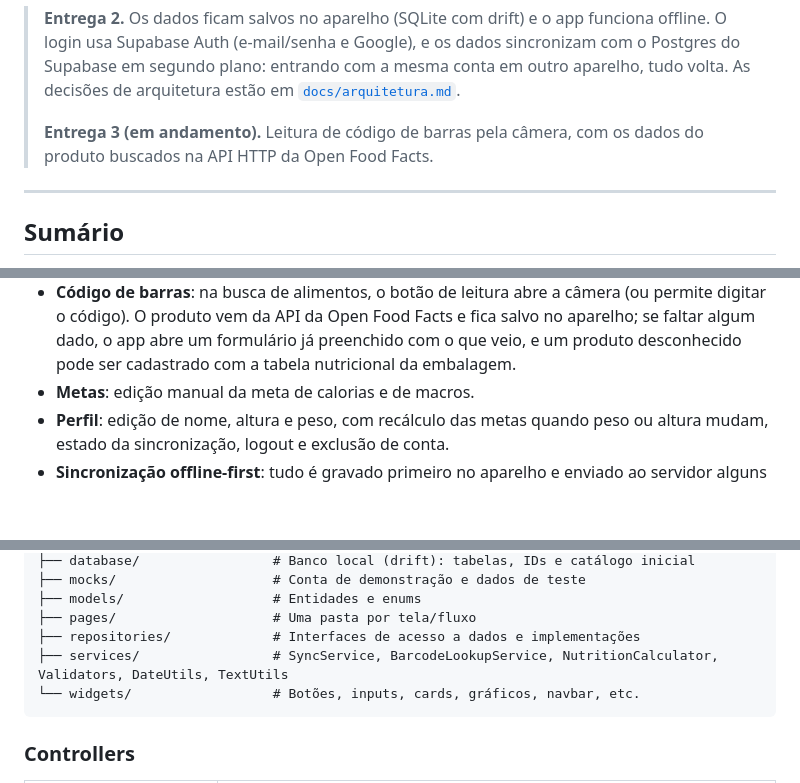
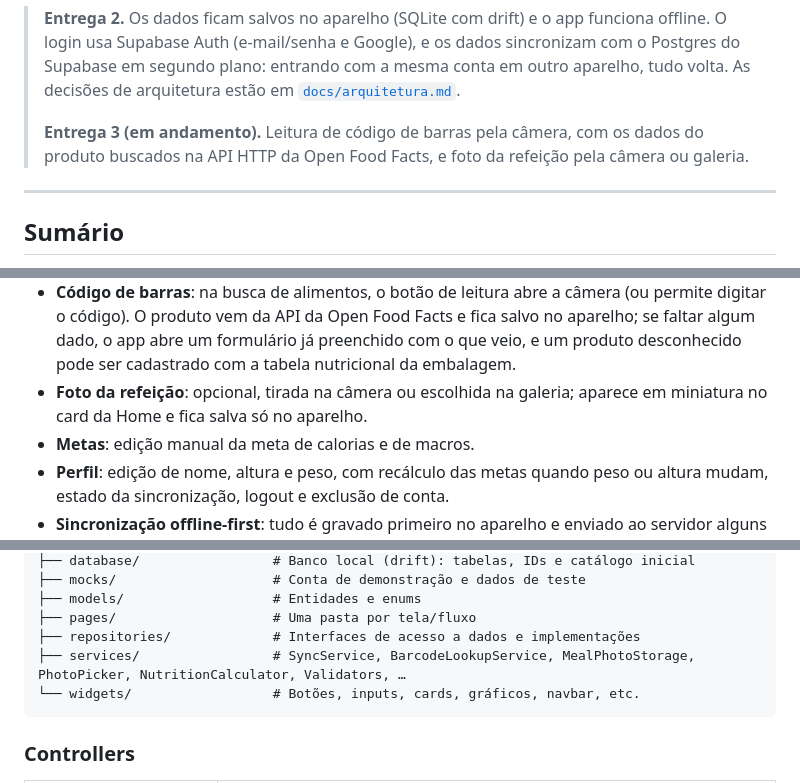
Before and after one commit to Gabrielvsiqueira/Oz_food_diary, a Markdown page: README.md, 3 parts joined by grey strips. Rendered like a GitHub page; blank space fills up the shorter version.

Commit message:
docs: document meal photos

````diff
--- a/README.md
+++ b/README.md
@@ -12,7 +12,8 @@ registrar, editar e excluir refeições, acompanhando o progresso do dia.
 > estão em [`docs/arquitetura.md`](docs/arquitetura.md).
 >
 > **Entrega 3 (em andamento).** Leitura de código de barras pela câmera, com
-> os dados do produto buscados na API HTTP da Open Food Facts.
+> os dados do produto buscados na API HTTP da Open Food Facts, e foto da
+> refeição pela câmera ou galeria.
 
 ---
 
@@ -50,6 +51,8 @@ registrar, editar e excluir refeições, acompanhando o progresso do dia.
   Facts e fica salvo no aparelho; se faltar algum dado, o app abre um
   formulário já preenchido com o que veio, e um produto desconhecido pode ser
   cadastrado com a tabela nutricional da embalagem.
+- **Foto da refeição**: opcional, tirada na câmera ou escolhida na galeria;
+  aparece em miniatura no card da Home e fica salva só no aparelho.
 - **Metas**: edição manual da meta de calorias e de macros.
 - **Perfil**: edição de nome, altura e peso, com recálculo das metas quando
   peso ou altura mudam, estado da sincronização, logout e exclusão de conta.
@@ -164,7 +167,7 @@ lib/
 ├── models/                   # Entidades e enums
 ├── pages/                    # Uma pasta por tela/fluxo
 ├── repositories/             # Interfaces de acesso a dados e implementações
-├── services/                 # SyncService, BarcodeLookupService, NutritionCalculator, Validators, DateUtils, TextUtils
+├── services/                 # SyncService, BarcodeLookupService, MealPhotoStorage, PhotoPicker, NutritionCalculator, Validators, …
 └── widgets/                  # Botões, inputs, cards, gráficos, navbar, etc.
 ```
 
````
Also changed, not shown: docs/arquitetura.md (+31 -1 lines).
